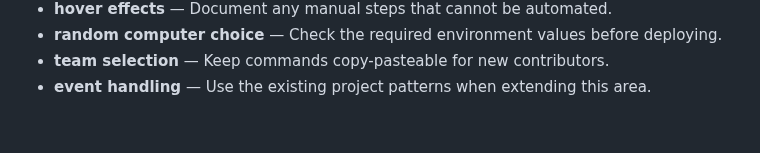
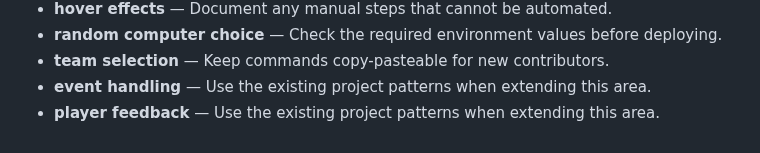
Before and after one commit to Sid2169/threeWay, a Markdown page: README.md, the part around the change. Drawn GitHub-style.

Commit message:
Refine player feedback notes

```diff
--- a/README.md
+++ b/README.md
@@ -85,3 +85,4 @@ Enjoy the game and let the battles begin! Who will win? Old Gen or New Gen? 🥳
 - **random computer choice** — Check the required environment values before deploying.
 - **team selection** — Keep commands copy-pasteable for new contributors.
 - **event handling** — Use the existing project patterns when extending this area.
+- **player feedback** — Use the existing project patterns when extending this area.
```
